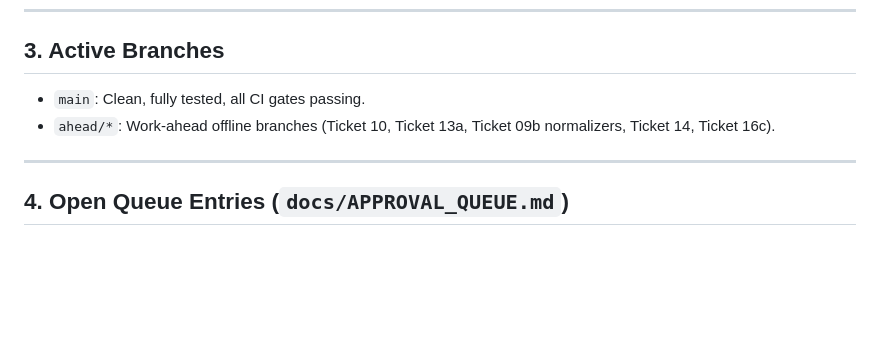
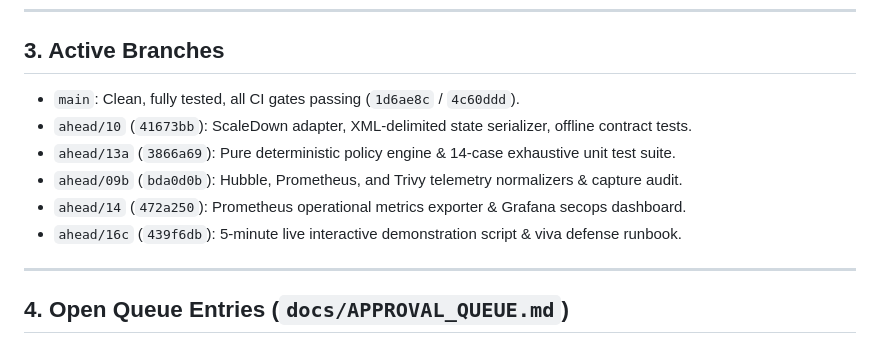
Before and after one commit to himanshukumar19/RuntimeLens, a Markdown page: docs/HANDOFF.md, the part around the change. GitHub-like rendering; blank space fills up the shorter version.

Commit message:
docs(handoff): document active ahead/* offline branches and SHAs

```diff
--- a/docs/HANDOFF.md
+++ b/docs/HANDOFF.md
@@ -33,8 +33,12 @@ The project is governed under Mode A pair programming on macOS ARM64 with an air
 
 ## 3. Active Branches
 
-- `main`: Clean, fully tested, all CI gates passing.
-- `ahead/*`: Work-ahead offline branches (Ticket 10, Ticket 13a, Ticket 09b normalizers, Ticket 14, Ticket 16c).
+- `main`: Clean, fully tested, all CI gates passing (`1d6ae8c` / `4c60ddd`).
+- `ahead/10` (`41673bb`): ScaleDown adapter, XML-delimited state serializer, offline contract tests.
+- `ahead/13a` (`3866a69`): Pure deterministic policy engine & 14-case exhaustive unit test suite.
+- `ahead/09b` (`bda0d0b`): Hubble, Prometheus, and Trivy telemetry normalizers & capture audit.
+- `ahead/14` (`472a250`): Prometheus operational metrics exporter & Grafana secops dashboard.
+- `ahead/16c` (`439f6db`): 5-minute live interactive demonstration script & viva defense runbook.
 
 ---
 
```
